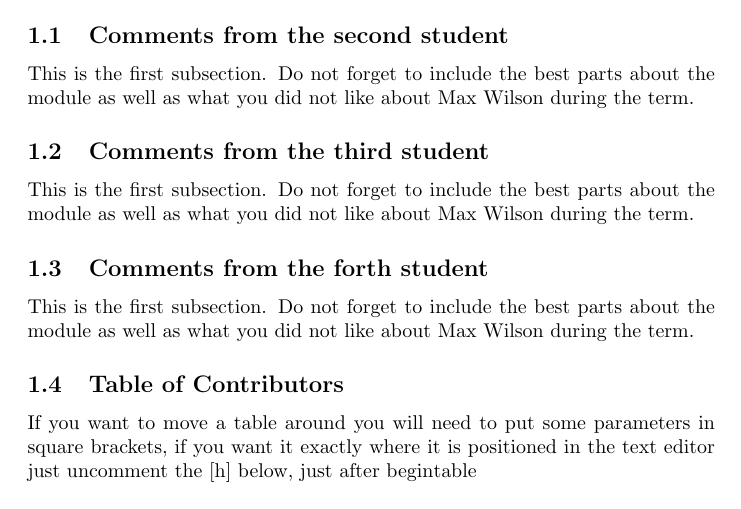
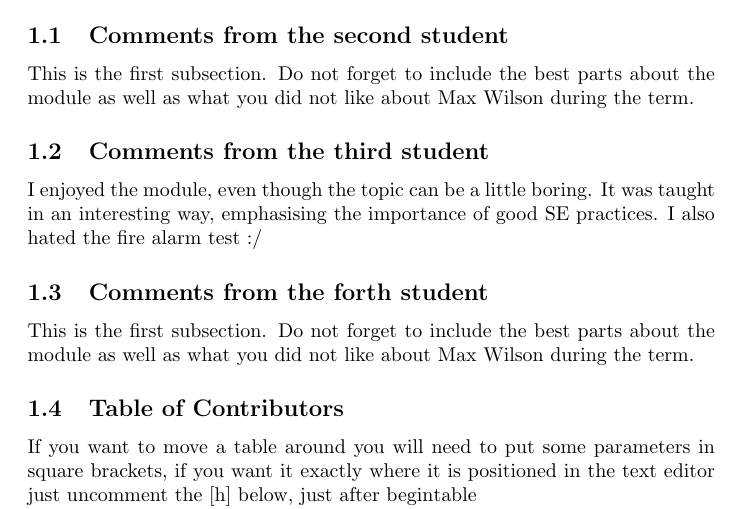
Before and after one commit to waitingtocompile/G51FSE-Lab-Exercise, a LaTeX document (latex Lab files/main.tex, which reads latex Lab files/sections/SharedDoc.tex): part of page 2 of 6, cut so that both start at the same text. Compiled offline with pdfLaTeX.

Commit message:
Added shared comments

```diff
--- a/latex Lab files/sections/SharedDoc.tex
+++ b/latex Lab files/sections/SharedDoc.tex
@@ -10,7 +10,7 @@ Each member should ideally write their details in the table of contributors in t
 This is the first subsection. Do not forget to include the best parts about the module as well as what you did not like about Max Wilson during the term.
 
 \subsection{Comments from the third student}
-This is the first subsection. Do not forget to include the best parts about the module as well as what you did not like about Max Wilson during the term.
+I enjoyed the module, even though the topic can be a little boring. It was taught in an interesting way, emphasising the importance of good SE practices. I also hated the fire alarm test :/
 
 \subsection{Comments from the forth student}
 This is the first subsection. Do not forget to include the best parts about the module as well as what you did not like about Max Wilson during the term.
```
